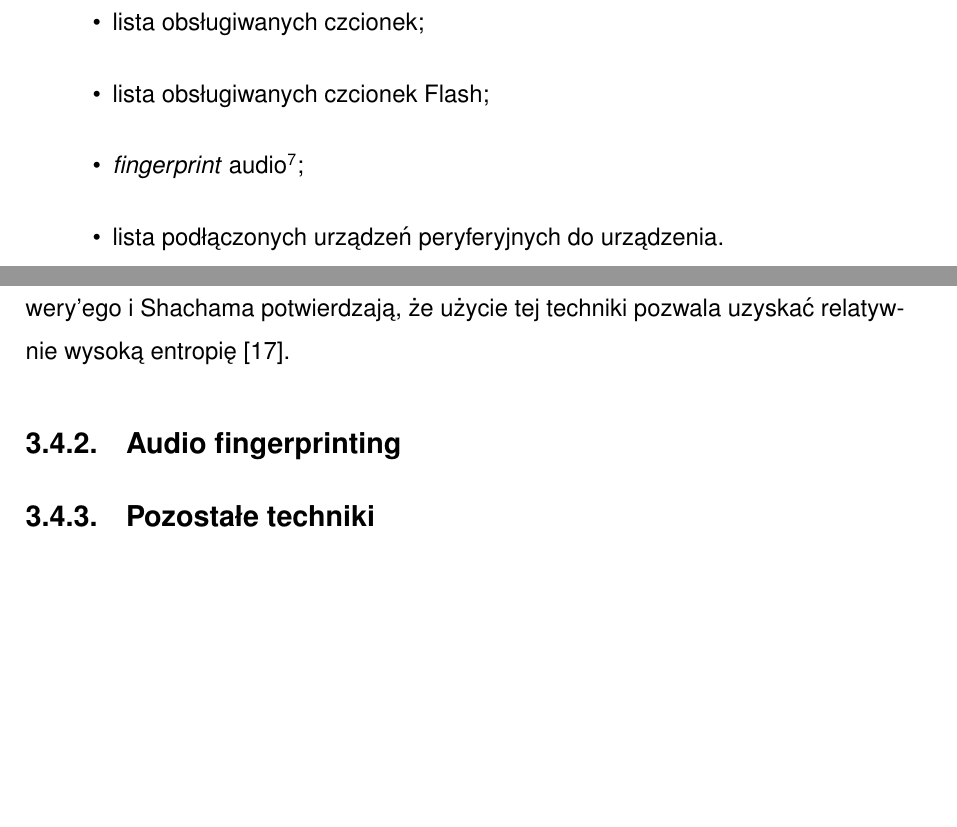
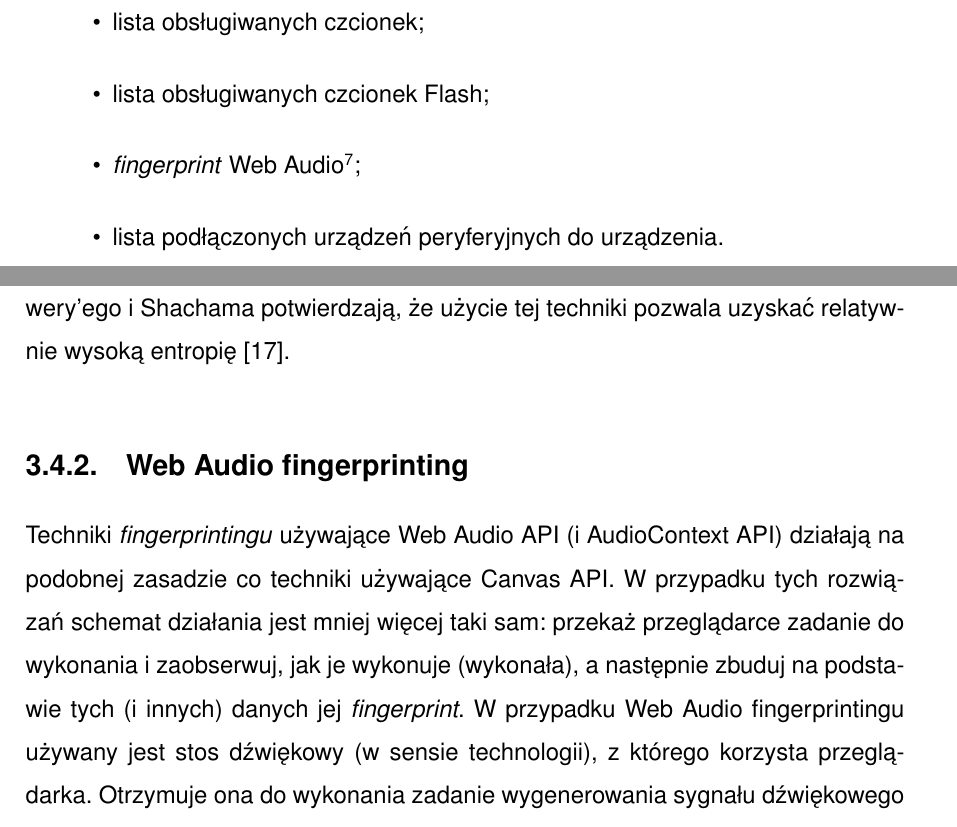
Before and after one commit to amwolff/be, a LaTeX thesis (thesis/document.tex, which reads thesis/tex/03.tex): two parts of pages 29 and 32 of 40 before the commit and two parts of pages 29 and 32 of 41 after it, joined at a grey line, cut so that both start at the same text, the shorter picture padded with empty space. Compiled offline with pdfLaTeX.

Commit message:
Start writing the 3.4.2

```diff
--- a/thesis/document.tex
+++ b/thesis/document.tex
@@ -41,7 +41,7 @@
 % \renewcommand{\theequation}{\arabic{equation}}
 
 \usepackage{graphicx}
-\usepackage[export]{adjustbox}
+\usepackage[export]{adjustbox} % Used to occasionally get the frame around the graphic.
 
 \usepackage[figurename=Rys.,labelsep=space]{caption} % https://tex.stackexchange.com/a/287616 & https://tex.stackexchange.com/a/192451
 \newcommand{\source}[1]{\caption*{\footnotesize{Źródło: {#1}}}} % https://tex.stackexchange.com/a/246285
--- a/thesis/tex/03.tex
+++ b/thesis/tex/03.tex
@@ -111,8 +111,8 @@ komputerowym) to techniki, które polegają na użyciu takich danych jak:
 	\item wsparcie dla interakcji dotykowych przez urządzenie;
 	\item lista obsługiwanych czcionek;
 	\item lista obsługiwanych czcionek Flash;
-	\item \emph{fingerprint}
-	      audio\footnote{https://audiofingerprint.openwpm.com/};
+	\item \emph{fingerprint} Web
+	      Audio\footnote{https://audiofingerprint.openwpm.com/};
 	\item lista podłączonych urządzeń peryferyjnych do urządzenia.
 \end{itemize}
 
@@ -252,4 +252,13 @@ if (w === null) {
 	\caption{Rezultat wykonania Implementacji 1 w Firefox/Ubuntu i Safari/macOS}
 \end{figure}
 
-\subsection{Audio fingerprinting}
+\subsection{Web Audio fingerprinting}
+Techniki \emph{fingerprintingu} używające Web Audio API (i AudioContext API)
+działają na podobnej zasadzie co techniki używające Canvas API. W przypadku tych
+rozwiązań schemat działania jest mniej więcej taki sam: przekaż przeglądarce
+zadanie do wykonania i zaobserwuj, jak je wykonuje (wykonała), a następnie
+zbuduj na podstawie tych (i innych) danych jej \emph{fingerprint}. W przypadku
+Web Audio fingerprintingu używany jest stos dźwiękowy (w sensie technologii), z
+którego korzysta przeglądarka. Otrzymuje ona do wykonania zadanie wygenerowania
+sygnału dźwiękowego na podstawie preferencji dźwiękowych urządzenia i
+zainstalowanego sprzętu audio.
```
Also changed, not shown: thesis/document.pdf, thesis/tex/03.tex (6 more changed lines).
